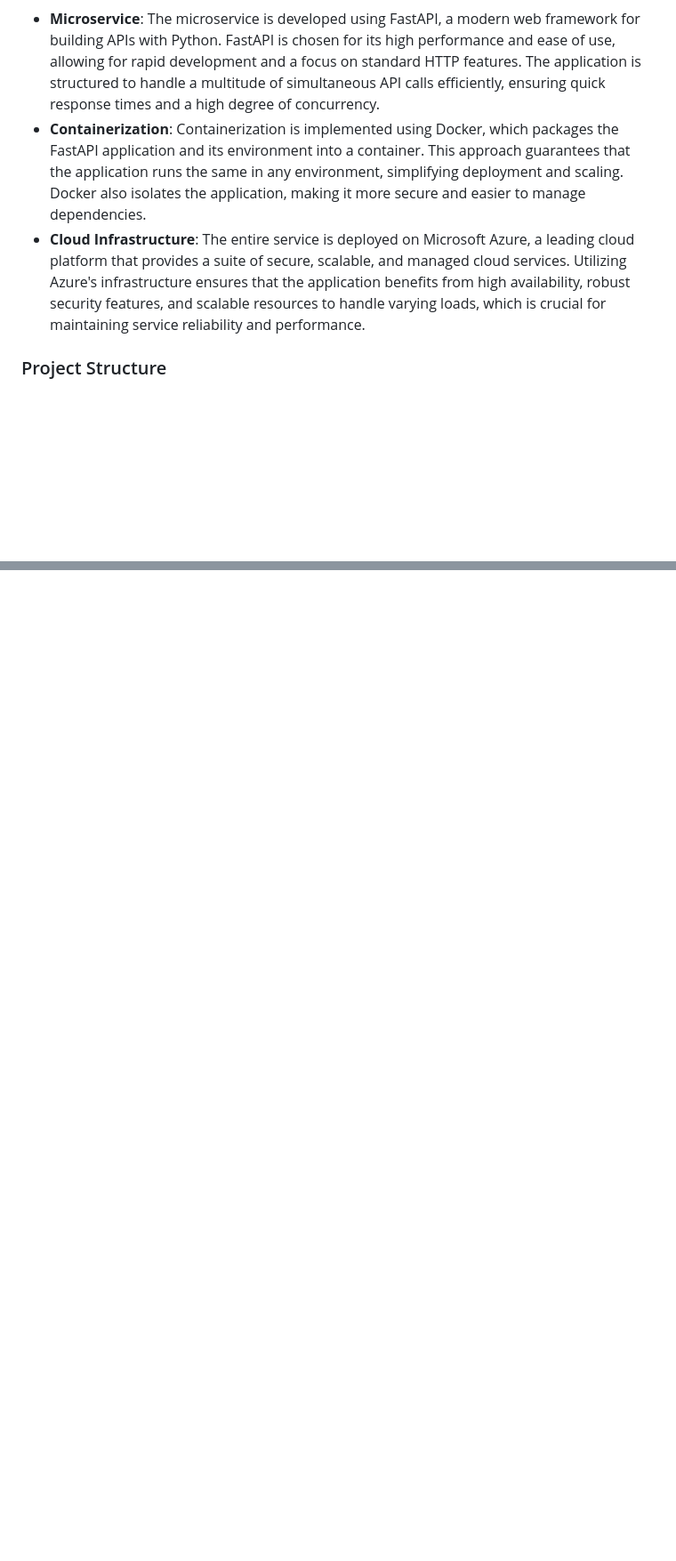
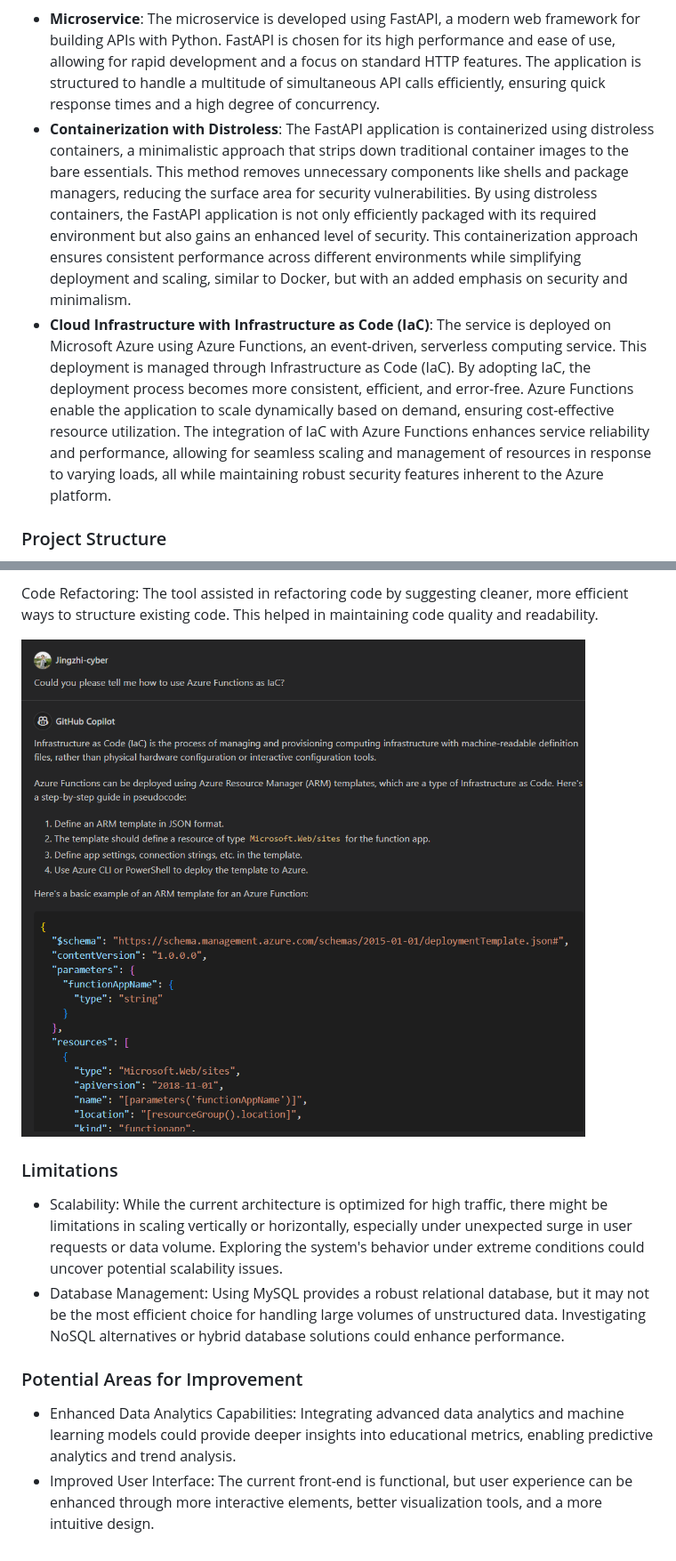
Before and after one commit to nogibjj/ids706-finalProject, a Markdown page: README.md, 2 parts joined by grey strips. Shown: that part at 89% size. Rendered like a GitHub page; pictures changed too: images/AI.jpg (added); blank space fills up the shorter version.

```diff
--- a/README.md
+++ b/README.md
@@ -20,8 +20,8 @@ Our project exemplifies a Dockerized FastAPI microservice elegantly interfaced w
 ### Architecture
 ![Architecture Diagram](https://github.com/nogibjj/ids706-finalProject/blob/main/images/archi.png)
 - **Microservice**: The microservice is developed using FastAPI, a modern web framework for building APIs with Python. FastAPI is chosen for its high performance and ease of use, allowing for rapid development and a focus on standard HTTP features. The application is structured to handle a multitude of simultaneous API calls efficiently, ensuring quick response times and a high degree of concurrency.
-- **Containerization**: Containerization is implemented using Docker, which packages the FastAPI application and its environment into a container. This approach guarantees that the application runs the same in any environment, simplifying deployment and scaling. Docker also isolates the application, making it more secure and easier to manage dependencies.
-- **Cloud Infrastructure**: The entire service is deployed on Microsoft Azure, a leading cloud platform that provides a suite of secure, scalable, and managed cloud services. Utilizing Azure's infrastructure ensures that the application benefits from high availability, robust security features, and scalable resources to handle varying loads, which is crucial for maintaining service reliability and performance.
+- **Containerization with Distroless**: The FastAPI application is containerized using distroless containers, a minimalistic approach that strips down traditional container images to the bare essentials. This method removes unnecessary components like shells and package managers, reducing the surface area for security vulnerabilities. By using distroless containers, the FastAPI application is not only efficiently packaged with its required environment but also gains an enhanced level of security. This containerization approach ensures consistent performance across different environments while simplifying deployment and scaling, similar to Docker, but with an added emphasis on security and minimalism.
+- **Cloud Infrastructure with Infrastructure as Code (IaC)**: The service is deployed on Microsoft Azure using Azure Functions, an event-driven, serverless computing service. This deployment is managed through Infrastructure as Code (IaC). By adopting IaC, the deployment process becomes more consistent, efficient, and error-free. Azure Functions enable the application to scale dynamically based on demand, ensuring cost-effective resource utilization. The integration of IaC with Azure Functions enhances service reliability and performance, allowing for seamless scaling and management of resources in response to varying loads, all while maintaining robust security features inherent to the Azure platform.
 
 ### Project Structure
 - **CI/CD Pipeline**: Leveraging GitHub Actions for continuous integration and delivery, ensuring code quality and seamless deployment.
@@ -84,0 +110,11 @@ docker run -p 8000:8000 education-metrics-service
+Code Refactoring: The tool assisted in refactoring code by suggesting cleaner, more efficient ways to structure existing code. This helped in maintaining code quality and readability.
+
+![copilot](images/AI.jpg)
+
+### Limitations
+- Scalability: While the current architecture is optimized for high traffic, there might be limitations in scaling vertically or horizontally, especially under unexpected surge in user requests or data volume. Exploring the system's behavior under extreme conditions could uncover potential scalability issues.
+- Database Management: Using MySQL provides a robust relational database, but it may not be the most efficient choice for handling large volumes of unstructured data. Investigating NoSQL alternatives or hybrid database solutions could enhance performance.
+
+### Potential Areas for Improvement
+- Enhanced Data Analytics Capabilities: Integrating advanced data analytics and machine learning models could provide deeper insights into educational metrics, enabling predictive analytics and trend analysis.
+- Improved User Interface: The current front-end is functional, but user experience can be enhanced through more interactive elements, better visualization tools, and a more intuitive design.
```
Also changed, not shown: other parts of README.md (+32 -7 lines).
